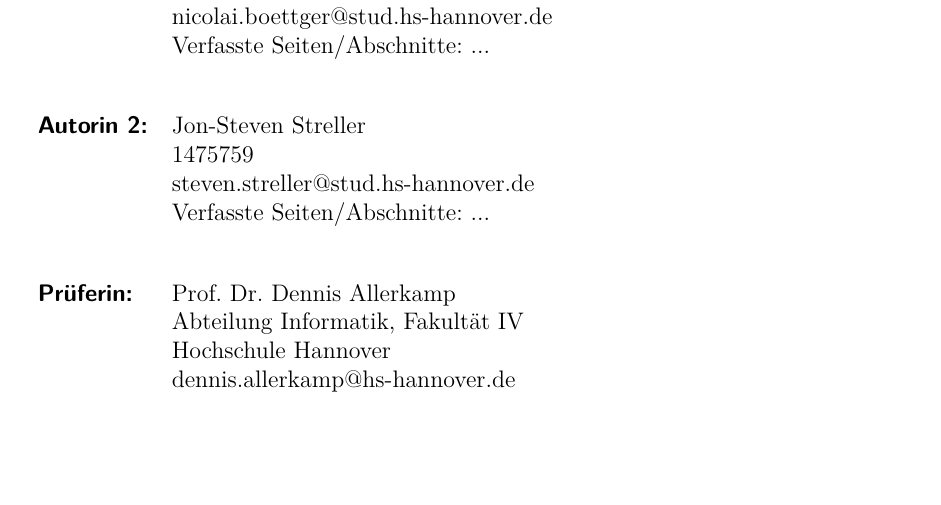
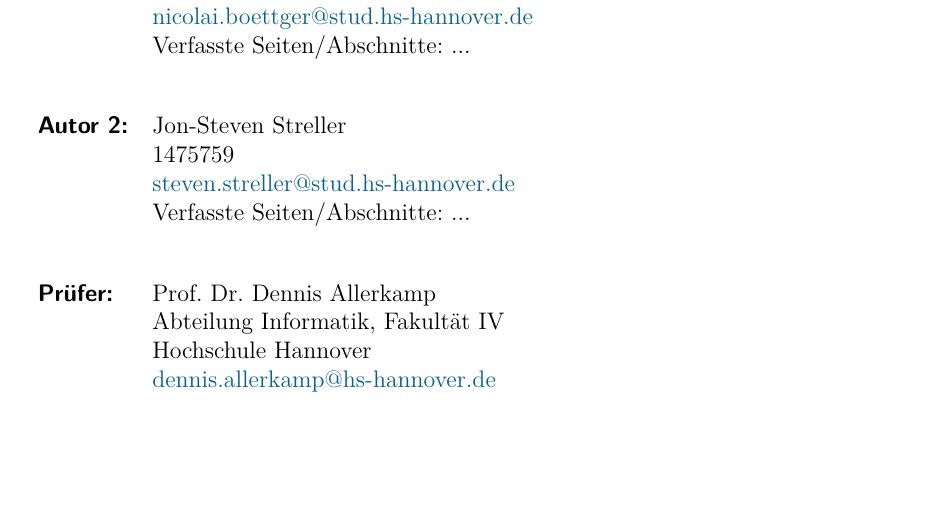
Before and after one commit to StevenStreller/Ruby-als-Lernprogrammiersprache, a LaTeX document (Ruby als Programmiersprache.tex): part of page 2 of 7, cut so that both start at the same text. Compiled offline with pdfLaTeX.

Commit message:
author fixed

```diff
--- a/Ruby als Programmiersprache.tex
+++ b/Ruby als Programmiersprache.tex
@@ -59,17 +59,17 @@
  \begin{tabular}{ll}
 {\bfseries\sffamily Autor 1:} &  Nicolai Böttger \\
             & 1476431 \\
-            & nicolai.boettger@stud.hs-hannover.de \\
+            & \href{mailto:nicolai.boettger@stud.hs-hannover.de}{nicolai.boettger@stud.hs-hannover.de} \\
             & Verfasste Seiten/Abschnitte: ...
             \\[5ex]
-{\bfseries\sffamily Autorin 2:} & Jon-Steven Streller \\
+{\bfseries\sffamily Autor 2:} & Jon-Steven Streller \\
             & 1475759 \\
-            & steven.streller@stud.hs-hannover.de \\
+            & \href{mailto:steven.streller@stud.hs-hannover.de}{steven.streller@stud.hs-hannover.de} \\
            & Verfasste Seiten/Abschnitte: ... \\[5ex]
- {\bfseries\sffamily Prüferin:} &Prof. Dr. Dennis Allerkamp \\
+ {\bfseries\sffamily Prüfer:} &Prof. Dr. Dennis Allerkamp \\
           & Abteilung Informatik, Fakultät IV \\
          & Hochschule Hannover \\
-        & dennis.allerkamp@hs-hannover.de
+        & \href{mailto:dennis.allerkamp@hs-hannover.de}{dennis.allerkamp@hs-hannover.de}
 \end{tabular}
 
 \vfill
```
Also changed, not shown: Ruby als Programmiersprache.pdf.
